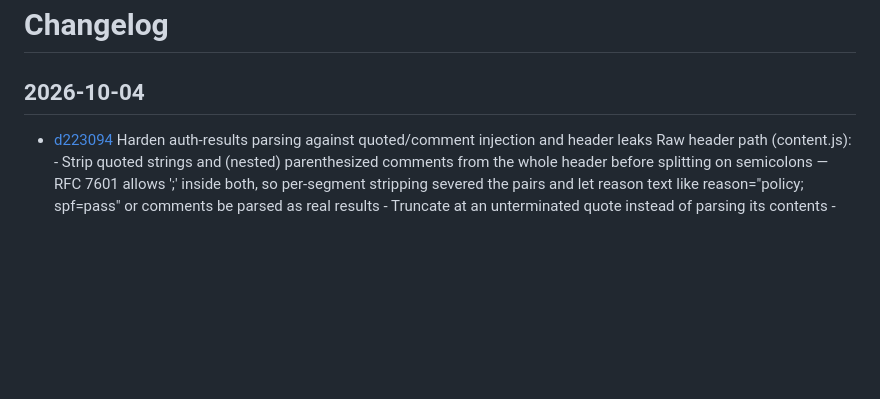
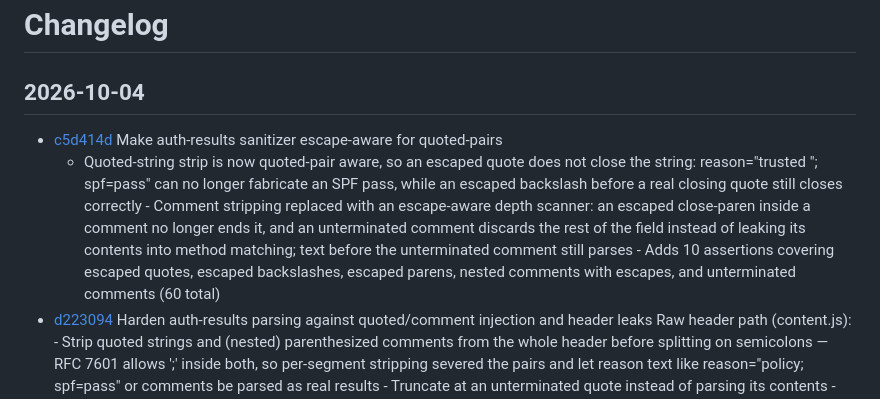
Before and after one commit to lankeami/gmail-sender-info, a Markdown page: CHANGELOG.md, the part around the change. GitHub-like rendering; blank space fills up the shorter version.

Commit message:
Update changelog for c5d414d

```diff
--- a/CHANGELOG.md
+++ b/CHANGELOG.md
@@ -2,6 +2,8 @@
 
 ## 2026-10-04
 
+- [c5d414d](https://github.com/lankeami/gmail-sender-info/commit/c5d414d6ea31f36db9a579ddb843f8f6cfa6f45c) Make auth-results sanitizer escape-aware for quoted-pairs
+  - Quoted-string strip is now quoted-pair aware, so an escaped quote does not close the string: reason="trusted \"; spf=pass" can no longer fabricate an SPF pass, while an escaped backslash before a real closing quote still closes correctly - Comment stripping replaced with an escape-aware depth scanner: an escaped close-paren inside a comment no longer ends it, and an unterminated comment discards the rest of the field instead of leaking its contents into method matching; text before the unterminated comment still parses - Adds 10 assertions covering escaped quotes, escaped backslashes, escaped parens, nested comments with escapes, and unterminated comments (60 total)
 - [d223094](https://github.com/lankeami/gmail-sender-info/commit/d223094d2a879e8f15adcb1231d558fbe0120da2) Harden auth-results parsing against quoted/comment injection and header leaks
   Raw header path (content.js): - Strip quoted strings and (nested) parenthesized comments from the whole header before splitting on semicolons — RFC 7601 allows ';' inside both, so per-segment stripping severed the pairs and let reason text like reason="policy; spf=pass" or comments be parsed as real results - Truncate at an unterminated quote instead of parsing its contents - First result wins when a method repeats across segments (restores pre-refactor behavior; last-wins flipped dual-signed dkim=pass;dkim=fail emails from Trusted to Dangerous) - Restore per-method value lists (softfail is SPF-only, bestguesspass is DMARC-only) so dkim=softfail no longer renders a red fail pill
 - [409b67e](https://github.com/lankeami/gmail-sender-info/commit/409b67e726d68a2ff85ef2e6d0c696bcea1490a5) Fix quoted reason text misparsing and gateway matcher word boundary
```
